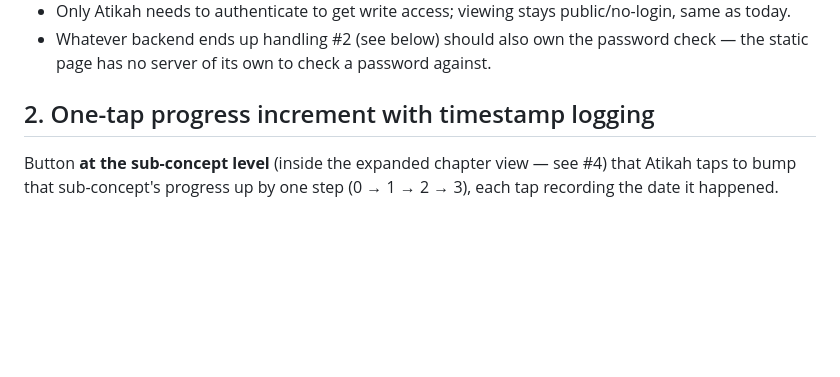
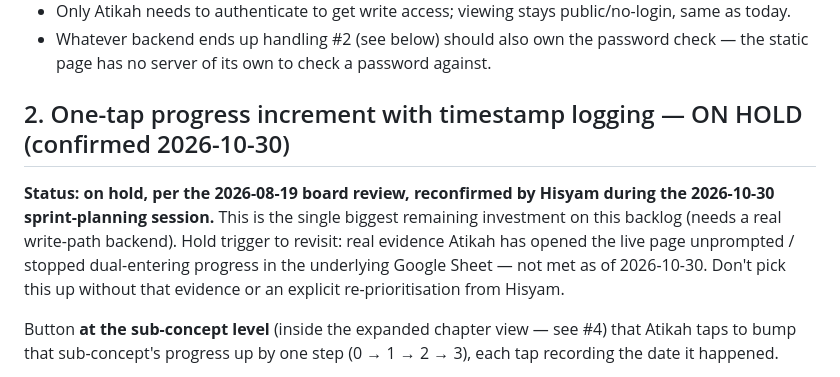
Before and after one commit to syamikah1412-eng/tuition-tracker, a Markdown page: BACKLOG.md, the part around the change. Rendered like a GitHub page; blank space fills up the shorter version.

Commit message:
docs(backlog): formalize #2 (progress write-back) as on hold
Reconfirmed during the 2026-10-30 sprint-planning session: still blocked
on real evidence of unprompted usage, per the 2026-08-19 board review.

Co-Authored-By: Claude Sonnet 5 <noreply@anthropic.com>
Claude-Session: https://claude.ai/code/session_012UeYKXrWSN3J22rYHykT9w

```diff
--- a/BACKLOG.md
+++ b/BACKLOG.md
@@ -21,7 +21,9 @@ Currently the page is fully public/read-only with no auth of any kind. Needed as
 - Only Atikah needs to authenticate to get write access; viewing stays public/no-login, same as today.
 - Whatever backend ends up handling #2 (see below) should also own the password check — the static page has no server of its own to check a password against.
 
-## 2. One-tap progress increment with timestamp logging
+## 2. One-tap progress increment with timestamp logging — ON HOLD (confirmed 2026-10-30)
+
+**Status: on hold, per the 2026-08-19 board review, reconfirmed by Hisyam during the 2026-10-30 sprint-planning session.** This is the single biggest remaining investment on this backlog (needs a real write-path backend). Hold trigger to revisit: real evidence Atikah has opened the live page unprompted / stopped dual-entering progress in the underlying Google Sheet — not met as of 2026-10-30. Don't pick this up without that evidence or an explicit re-prioritisation from Hisyam.
 
 Button **at the sub-concept level** (inside the expanded chapter view — see #4) that Atikah taps to bump that sub-concept's progress up by one step (0 → 1 → 2 → 3), each tap recording the date it happened.
 
```
